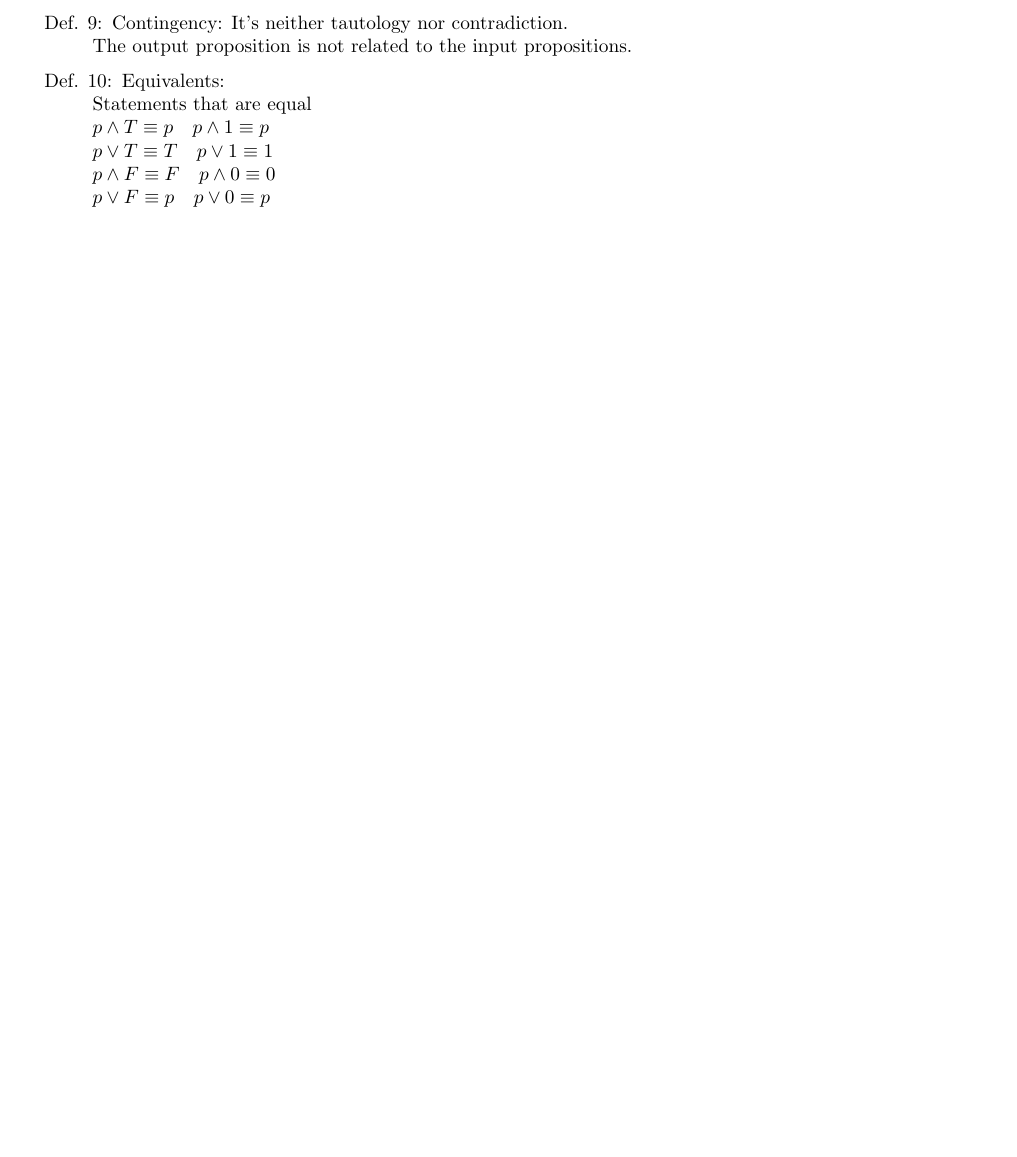
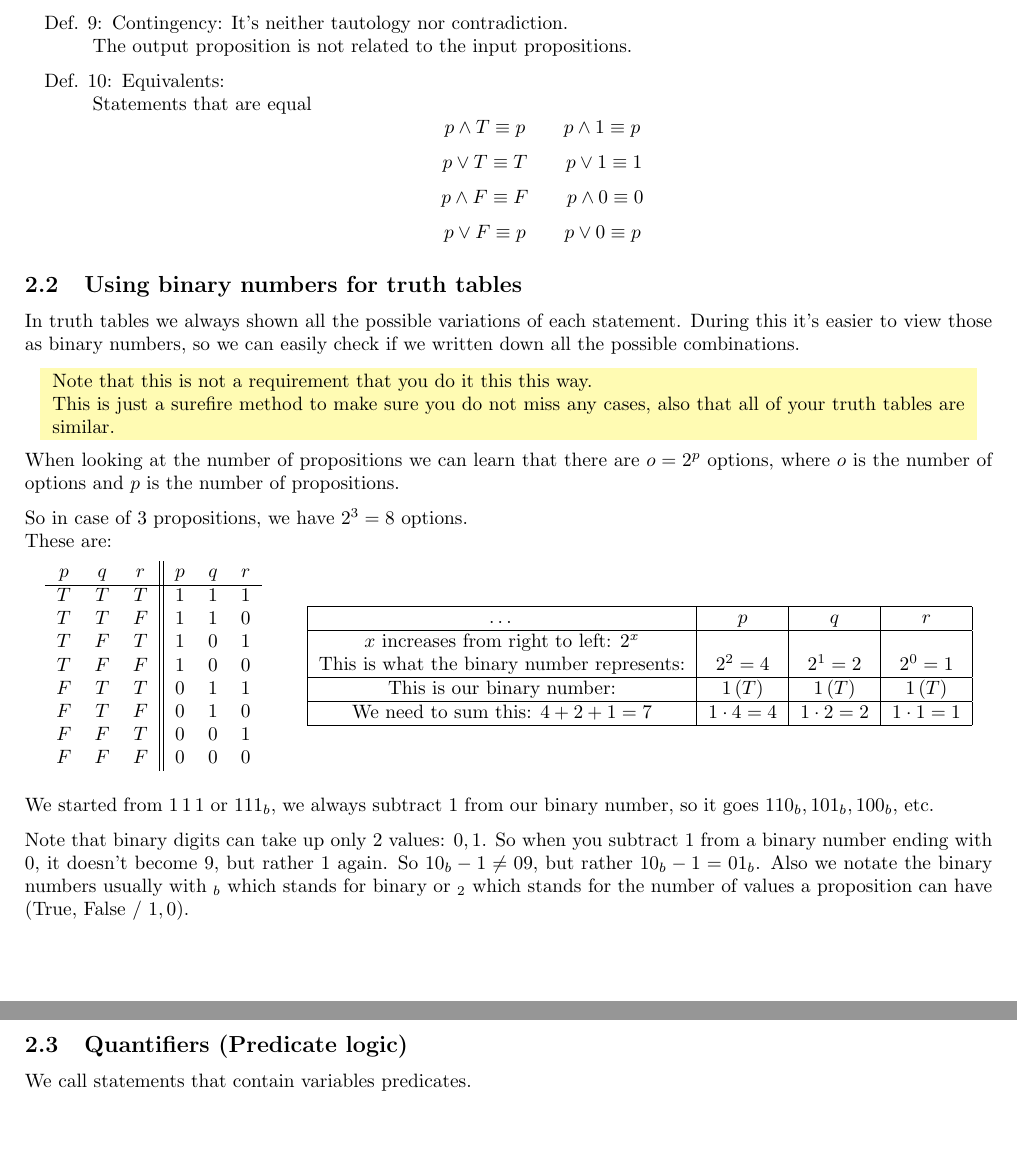
Before and after one commit to 20Attila03/N1SOF-DIT023, a LaTeX document (main.tex): part of page 5 of 5 before the commit and two parts of pages 5 and 6 of 7 after it, the two joined at a grey line, cut so that both start at the same text. Compiled offline with pdfLaTeX.

Commit message:
cleanup 20230829-1500-postv1-unfin

```diff
--- a/main.tex
+++ b/main.tex
@@ -152,15 +171,70 @@ For propositions we commonly use lettering starting from $p$, so $p,q,r,s,\dots$
+  \begin{center}
     e.g.: $p \wedge \neg p \equiv F \equiv 0$
+  \end{center}
+
   \item Contingency:
-  It's neither tautology nor contradiction.\\The output proposition is not related to the input propositions.
+  It's neither tautology nor contradiction.\\
+  The output proposition is not related to the input propositions.
+
   \item Equivalents:\\
-  Statements that are equal\\
-  $p \wedge T \equiv p \quad p \wedge 1 \equiv p$\\
-  $p \vee T \equiv T \quad p \vee 1 \equiv 1$\\
-  $p \wedge F \equiv F \quad p \wedge 0 \equiv 0$\\
-  $p \vee F \equiv p \quad p \vee 0 \equiv p$
-
+  Statements that are equal
+  $$p \wedge T \equiv p \qquad p \wedge 1 \equiv p$$
+  $$p \vee T \equiv T \qquad p \vee 1 \equiv 1$$
+  $$p \wedge F \equiv F \qquad p \wedge 0 \equiv 0$$
+  $$p \vee F \equiv p \qquad p \vee 0 \equiv p$$
 \end{enumerate}
 
+\subsection{Using binary numbers for truth tables}
+In truth tables we always shown all the possible variations of each statement. During this it's easier to view those as binary numbers, so we can easily check if we written down all the possible combinations.
+
+\begin{center}
+  \colorbox{yellow!30}{
+    \begin{minipage}{\linewidth-1cm}
+      Note that this is not a requirement that you do it this this way.\\
+      This is just a surefire method to make sure you do not miss any cases, also that all of your truth tables are similar.
+    \end{minipage}
+  }
+\end{center}
+When looking at the number of propositions we can learn that there are $o = 2^{p}$ options, where $o$ is the number of options and $p$ is the number of propositions.
+
+So in case of $3$ propositions, we have $2^{3} = 8$ options.\\
+These are:
+\begin{center}
+  \begin{tabular}{ccc||ccc}
+    $p$ & $q$ & $r$ & $p$ & $q$ & $r$ \\ \hline
+    $T$ & $T$ & $T$ & $1$ & $1$ & $1$ \\
+    $T$ & $T$ & $F$ & $1$ & $1$ & $0$ \\
+    $T$ & $F$ & $T$ & $1$ & $0$ & $1$ \\
+    $T$ & $F$ & $F$ & $1$ & $0$ & $0$ \\
+    $F$ & $T$ & $T$ & $0$ & $1$ & $1$ \\
+    $F$ & $T$ & $F$ & $0$ & $1$ & $0$ \\
+    $F$ & $F$ & $T$ & $0$ & $0$ & $1$ \\
+    $F$ & $F$ & $F$ & $0$ & $0$ & $0$ \\
+  \end{tabular}\vspace{.25cm}
+  \qquad
+  \begin{tabular}{|c|c|c|c|}
+    \hline
+    $\dots$ & $p$ & $q$ & $r$ \\ \hline
+    $x$ increases from right to left: $2^{x}$ & & & \\
+    This is what the binary number represents: & $2^2 = 4$ & $2^1 = 2$ & $2^0 = 1$ \\ \hline
+    This is our binary number: & $1 \left( T \right)$ & $1 \left( T \right)$ & $1 \left( T \right)$ \\ \hline
+    We need to sum this: $4 + 2 + 1 = 7$ & $1 \cdot 4 = 4$ & $1 \cdot 2 = 2$ & $1 \cdot 1 = 1$ \\ \hline
+  \end{tabular}
+\end{center}
+
+We started from $1\,1\,1$ or $111_{b}$, we always subtract 1 from our binary number, so it goes $110_{b}, 101_{b}, 100_{b}$, etc.
+
+Note that binary digits can take up only 2 values: $0, 1$. So when you subtract $1$ from a binary number ending with $0$, it doesn't become $9$, but rather $1$ again. So $10_{b}-1 \neq 09$, but rather $10_{b}-1 = 01_{b}$. Also we notate the binary numbers usually with $_{b}$ which stands for binary or $_{2}$ which stands for the number of values a proposition can have (True, False / $1, 0$).
+
+\newpage
+\subsection{Quantifiers (Predicate logic)}
+
+We call statements that contain variables predicates.
 
 
+\section{Credits}
+
+\href{https://link.springer.com/book/10.1007/978-1-4939-2766-1}{Real Analysis - Foundations and Functions of One Variable -- by: Miklós Laczkovich , Vera T. Sós}\\
+\href{https://link.springer.com/book/10.1007/978-1-4939-7369-9}{Real Analysis - Series, Functions of Several Variables, and Applications -- by: Miklós Laczkovich , Vera T. Sós}
+
 \end{document}
```
Also changed, not shown: main.pdf, main.tex (45 more changed lines). Lines whose indentation alone changed are shown as unchanged.
